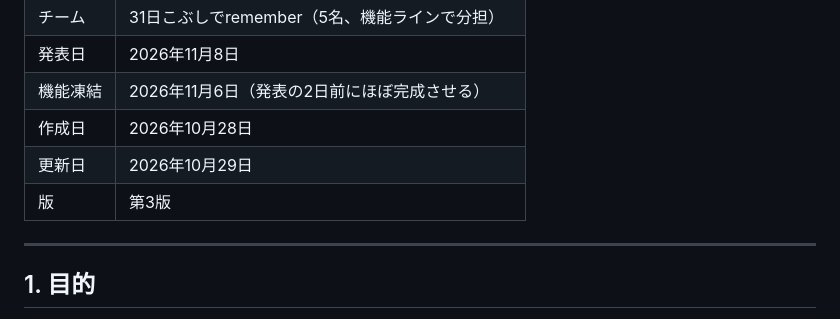
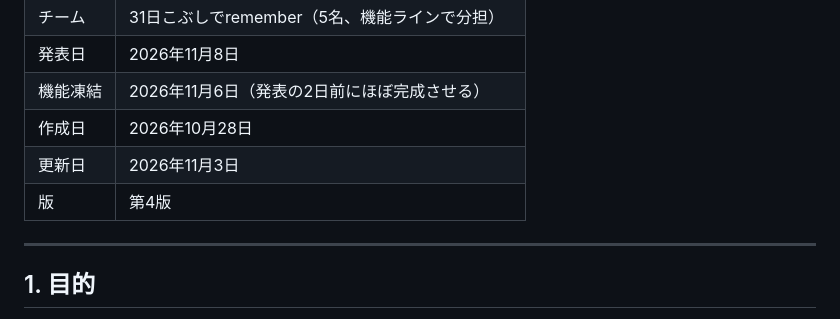
Before and after one commit to sato07f-ui/color-correction, a Markdown page: 要件定義書.md, the part around one of its changes. GitHub-like rendering.

```diff
--- a/要件定義書.md
+++ b/要件定義書.md
@@ -7,8 +7,8 @@
 | 発表日   | 2026年11月8日                                  |
 | 機能凍結 | 2026年11月6日（発表の2日前にほぼ完成させる）   |
 | 作成日   | 2026年10月28日                                 |
-| 更新日   | 2026年10月29日                                 |
-| 版       | 第3版                                          |
+| 更新日   | 2026年11月3日                                  |
+| 版       | 第4版                                          |
 
 ---
 
```
Also changed, not shown: other parts of 要件定義書.md (+52 -16 lines).
